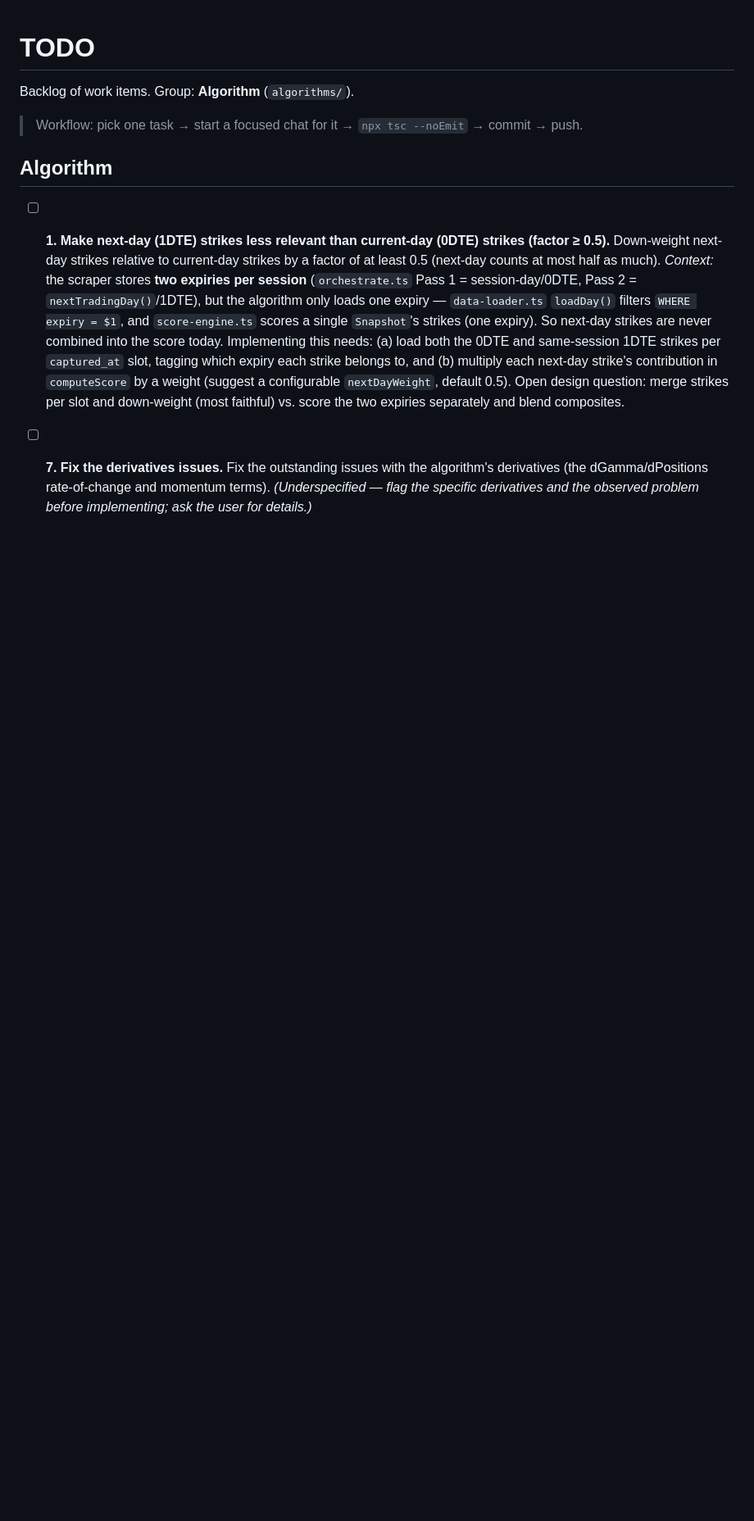
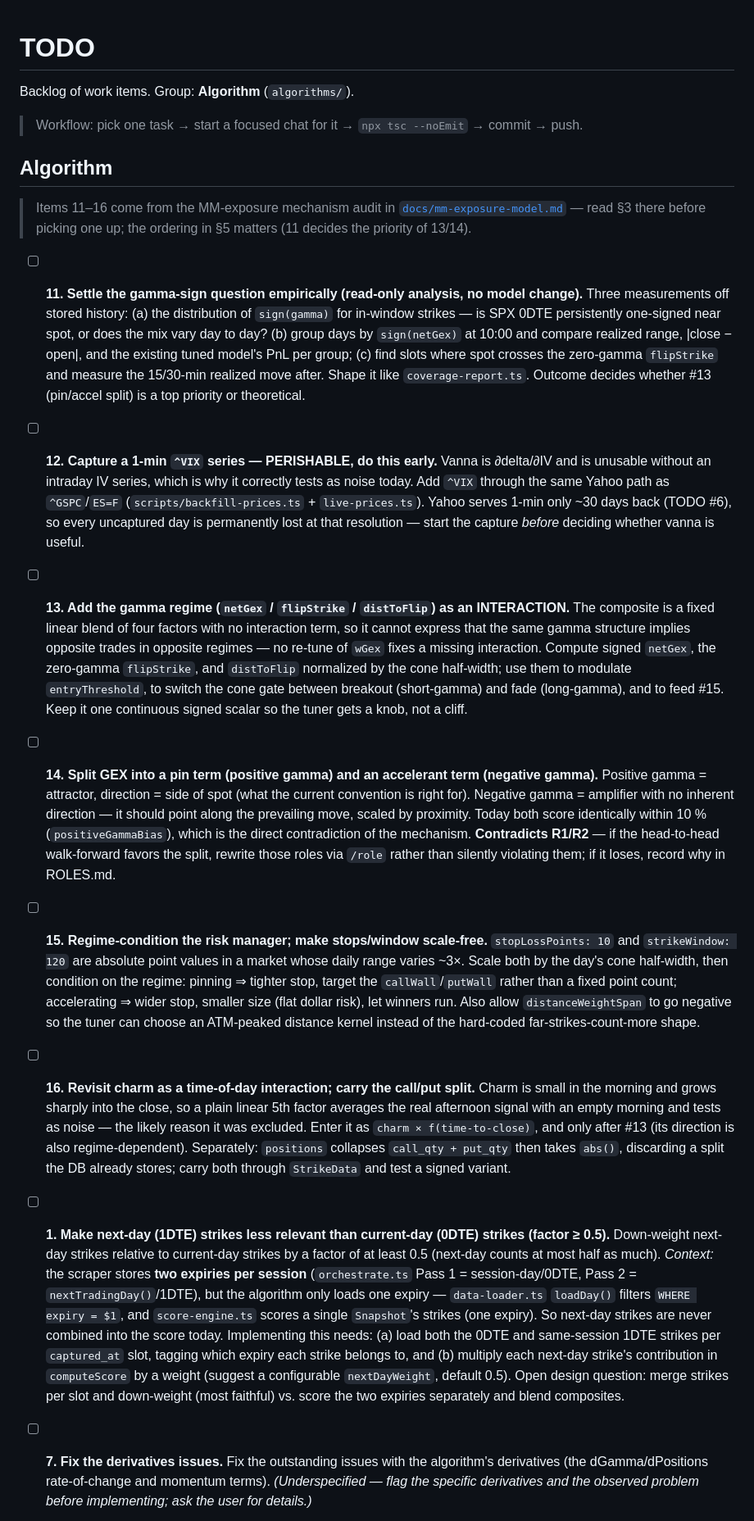
Before and after one commit to Omerburstein/tradeBot, a Markdown page: TODO.md, the part around one of its changes. Shown at 82% size. Drawn GitHub-style; blank space fills up the shorter version.

```diff
--- a/TODO.md
+++ b/TODO.md
@@ -5,6 +5,63 @@ Backlog of work items. Group: **Algorithm** (`algorithms/`).
 > Workflow: pick one task → start a focused chat for it → `npx tsc --noEmit` → commit → push.
 
 ## Algorithm
+
+> Items 11–16 come from the MM-exposure mechanism audit in
+> [`docs/mm-exposure-model.md`](docs/mm-exposure-model.md) — read §3 there before
+> picking one up; the ordering in §5 matters (11 decides the priority of 13/14).
+
+- [ ] **11. Settle the gamma-sign question empirically (read-only analysis, no model change).**
+  Three measurements off stored history: (a) the distribution of `sign(gamma)`
+  for in-window strikes — is SPX 0DTE persistently one-signed near spot, or does
+  the mix vary day to day? (b) group days by `sign(netGex)` at 10:00 and compare
+  realized range, |close − open|, and the existing tuned model's PnL per group;
+  (c) find slots where spot crosses the zero-gamma `flipStrike` and measure the
+  15/30-min realized move after. Shape it like `coverage-report.ts`. Outcome
+  decides whether #13 (pin/accel split) is a top priority or theoretical.
+
+- [ ] **12. Capture a 1-min `^VIX` series — PERISHABLE, do this early.**
+  Vanna is ∂delta/∂IV and is unusable without an intraday IV series, which is
+  why it correctly tests as noise today. Add `^VIX` through the same Yahoo path
+  as `^GSPC`/`ES=F` (`scripts/backfill-prices.ts` + `live-prices.ts`). Yahoo
+  serves 1-min only ~30 days back (TODO #6), so every uncaptured day is
+  permanently lost at that resolution — start the capture *before* deciding
+  whether vanna is useful.
+
+- [ ] **13. Add the gamma regime (`netGex` / `flipStrike` / `distToFlip`) as an INTERACTION.**
+  The composite is a fixed linear blend of four factors with no interaction term,
+  so it cannot express that the same gamma structure implies opposite trades in
+  opposite regimes — no re-tune of `wGex` fixes a missing interaction. Compute
+  signed `netGex`, the zero-gamma `flipStrike`, and `distToFlip` normalized by
+  the cone half-width; use them to modulate `entryThreshold`, to switch the cone
+  gate between breakout (short-gamma) and fade (long-gamma), and to feed #15.
+  Keep it one continuous signed scalar so the tuner gets a knob, not a cliff.
+
+- [ ] **14. Split GEX into a pin term (positive gamma) and an accelerant term (negative gamma).**
+  Positive gamma = attractor, direction = side of spot (what the current
+  convention is right for). Negative gamma = amplifier with no inherent
+  direction — it should point along the prevailing move, scaled by proximity.
+  Today both score identically within 10 % (`positiveGammaBias`), which is the
+  direct contradiction of the mechanism. **Contradicts R1/R2** — if the
+  head-to-head walk-forward favors the split, rewrite those roles via `/role`
+  rather than silently violating them; if it loses, record why in ROLES.md.
+
+- [ ] **15. Regime-condition the risk manager; make stops/window scale-free.**
+  `stopLossPoints: 10` and `strikeWindow: 120` are absolute point values in a
+  market whose daily range varies ~3×. Scale both by the day's cone half-width,
+  then condition on the regime: pinning ⇒ tighter stop, target the
+  `callWall`/`putWall` rather than a fixed point count; accelerating ⇒ wider
+  stop, smaller size (flat dollar risk), let winners run. Also allow
+  `distanceWeightSpan` to go negative so the tuner can choose an ATM-peaked
+  distance kernel instead of the hard-coded far-strikes-count-more shape.
+
+- [ ] **16. Revisit charm as a time-of-day interaction; carry the call/put split.**
+  Charm is small in the morning and grows sharply into the close, so a plain
+  linear 5th factor averages the real afternoon signal with an empty morning and
+  tests as noise — the likely reason it was excluded. Enter it as
+  `charm × f(time-to-close)`, and only after #13 (its direction is also
+  regime-dependent). Separately: `positions` collapses `call_qty + put_qty` then
+  takes `abs()`, discarding a split the DB already stores; carry both through
+  `StrikeData` and test a signed variant.
 
 - [ ] **1. Make next-day (1DTE) strikes less relevant than current-day (0DTE) strikes (factor ≥ 0.5).**
   Down-weight next-day strikes relative to current-day strikes by a factor of at
```
Also changed, not shown: other parts of TODO.md (+11 -0 lines), docs/mm-exposure-model.md (added, +280 -0 lines).
